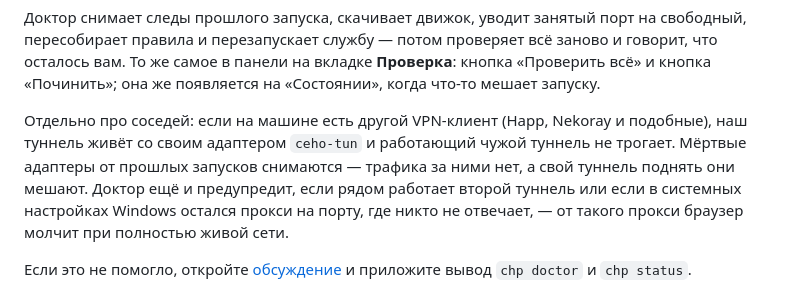
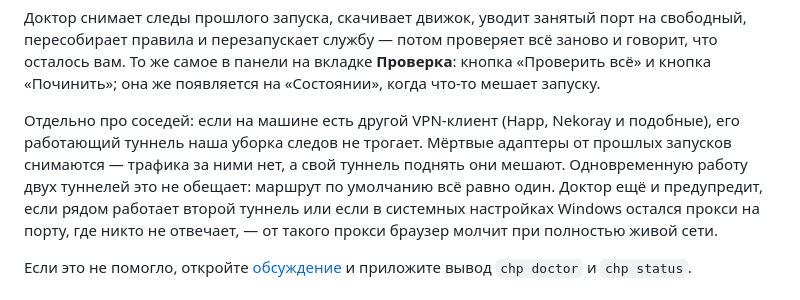
Before and after one commit to CodoCeh/CehoProxy, a Markdown page: README.md, the part around the change. Drawn GitHub-style.

Commit message:
docs: соседний VPN-клиент — что обещаем и чего нет

```diff
--- a/README.md
+++ b/README.md
@@ -238,9 +238,9 @@ sudo chp doctor fix
 «Починить»; она же появляется на «Состоянии», когда что-то мешает запуску.
 
 Отдельно про соседей: если на машине есть другой VPN-клиент (Happ, Nekoray и подобные),
-наш туннель живёт со своим адаптером `ceho-tun` и работающий чужой туннель не трогает.
-Мёртвые адаптеры от прошлых запусков снимаются — трафика за ними нет, а свой туннель
-поднять они мешают. Доктор ещё и предупредит,
+его работающий туннель наша уборка следов не трогает. Мёртвые адаптеры от прошлых запусков
+снимаются — трафика за ними нет, а свой туннель поднять они мешают. Одновременную работу
+двух туннелей это не обещает: маршрут по умолчанию всё равно один. Доктор ещё и предупредит,
 если рядом работает второй туннель или если в системных настройках Windows остался прокси
 на порту, где никто не отвечает, — от такого прокси браузер молчит при полностью живой сети.
 
```
